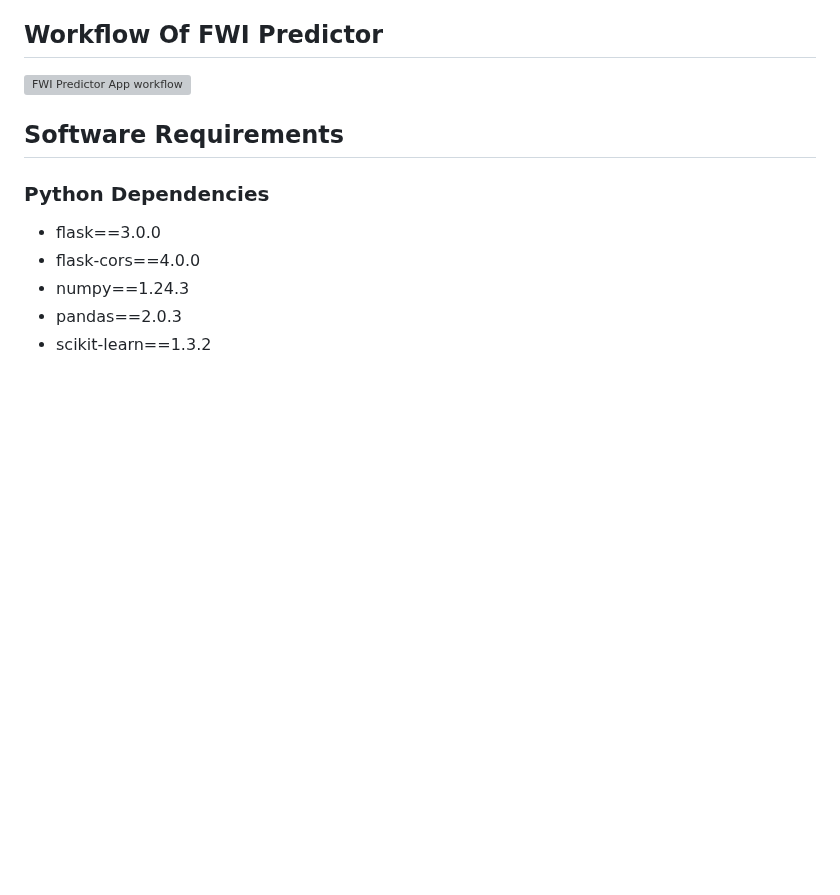
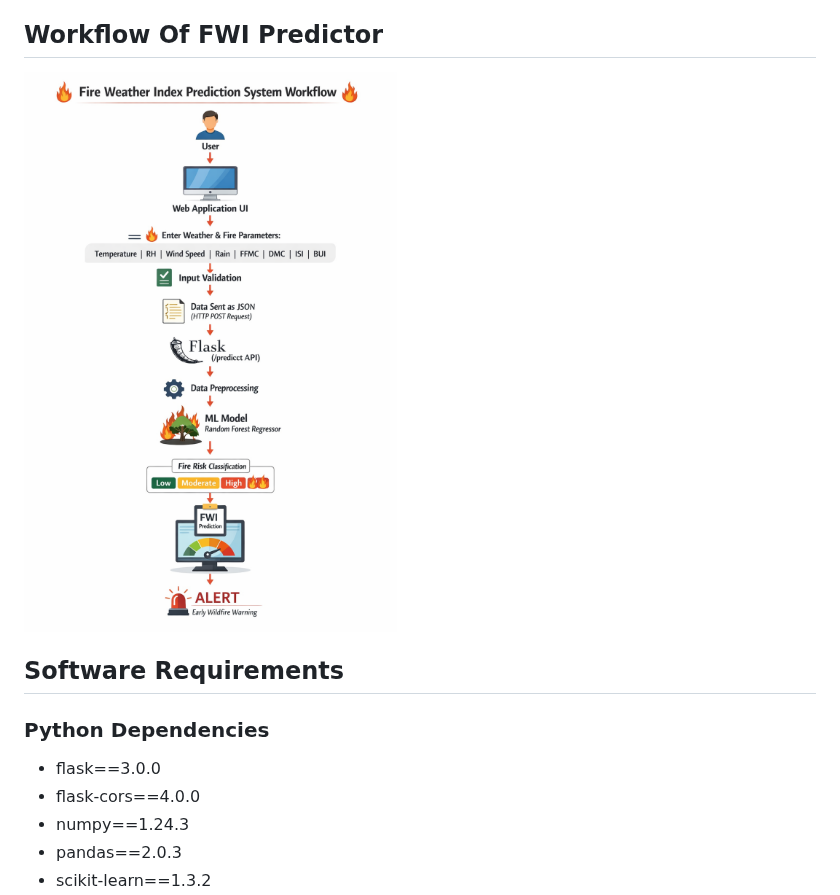
Before and after one commit to Aspire-Infolabs/FWI_Prediction_Batch8, a Markdown page: README.md, the part around the change. Rendered like a GitHub page; blank space fills up the shorter version; grey boxes are pictures that could not be loaded.

```diff
--- a/README.md
+++ b/README.md
@@ -33,7 +33,7 @@ The application outputs:
 - **Visual Indicators**: Gauge chart and color-coded risk bar for easy interpretation
 
 ## Workflow Of FWI Predictor
-  ![FWI Predictor App workflow](imagess/Workflow.png)
+  ![FWI Predictor App workflow](images/Workflow.png)
 
 ## Software Requirements
 
```
